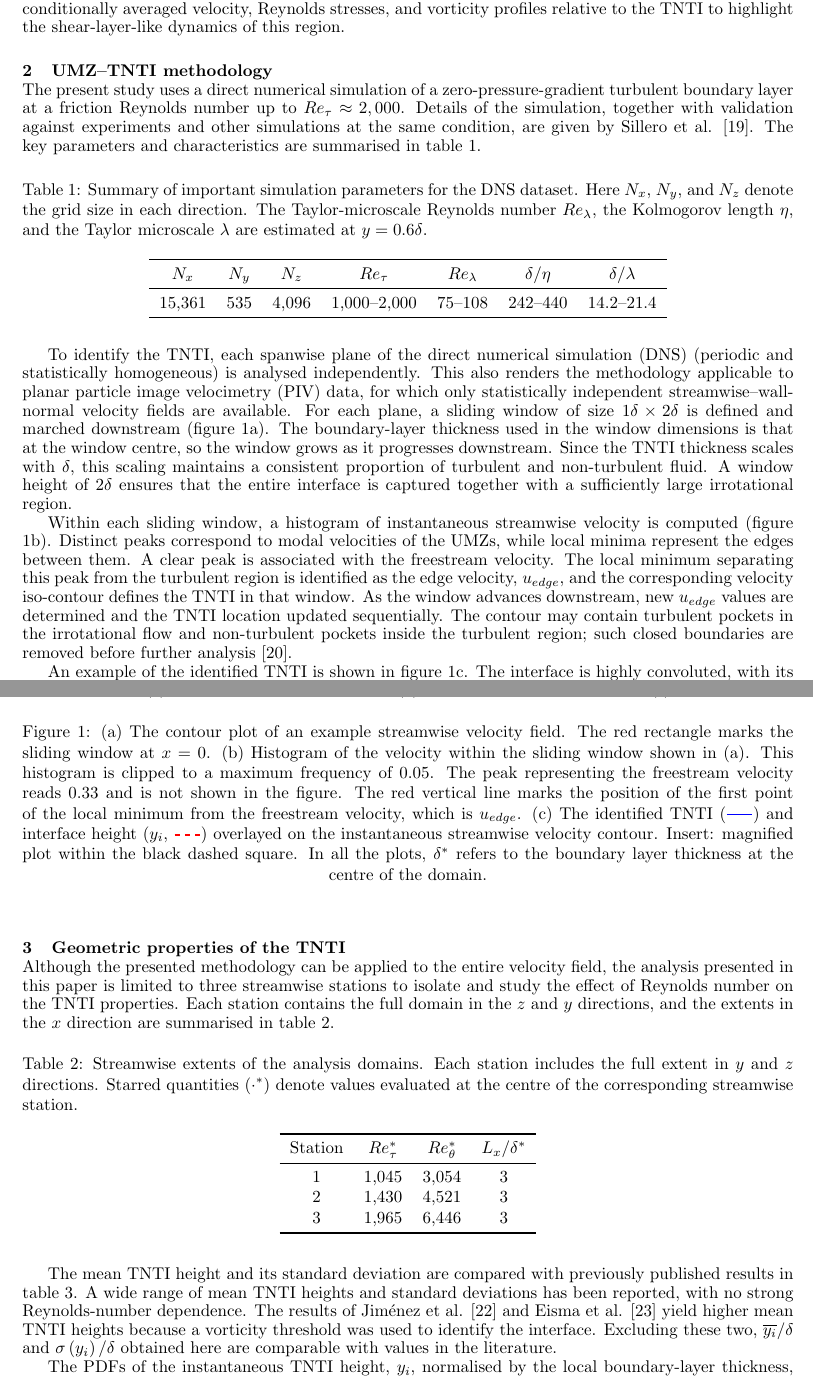
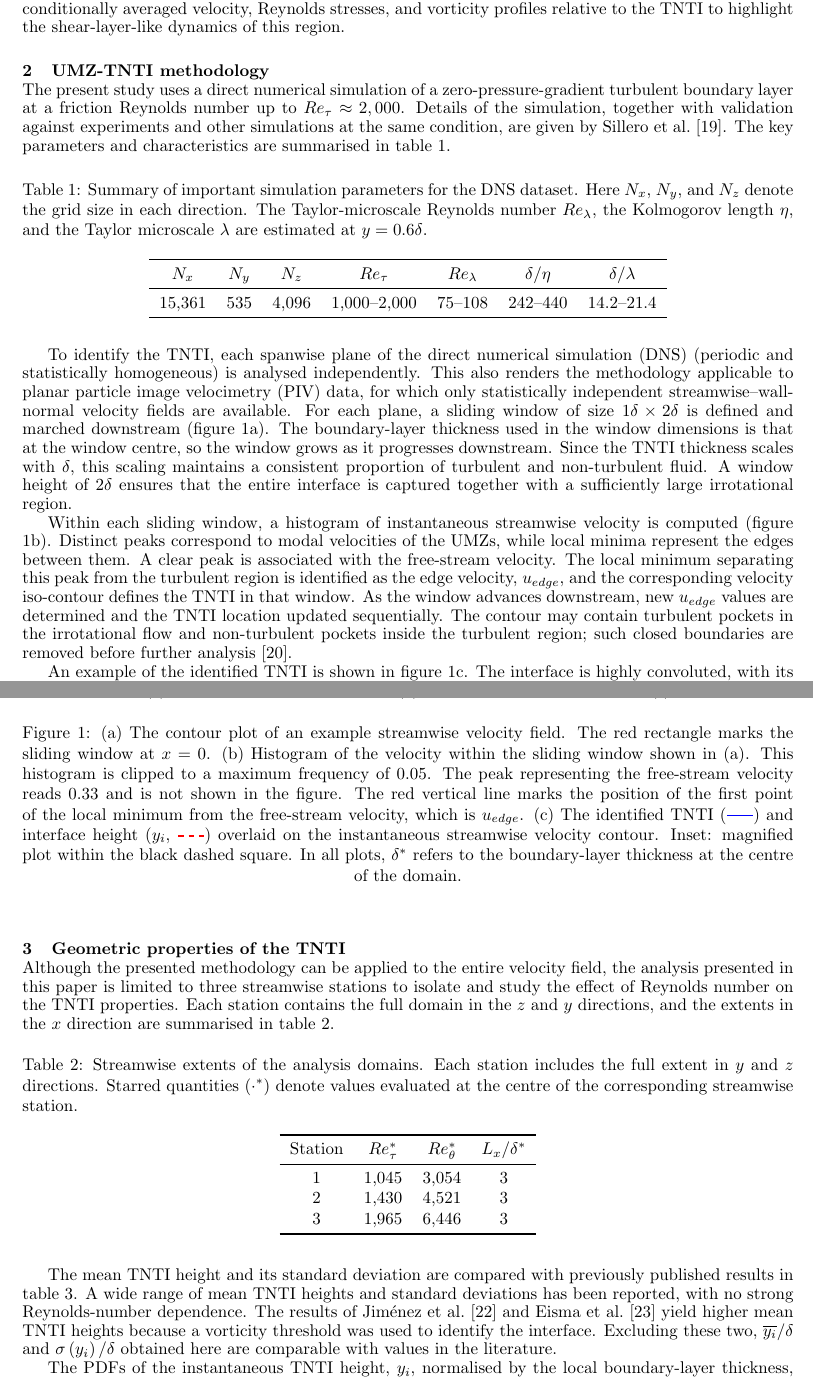
Before and after one commit to bihai-sun/revised_iTi_proceedings, a LaTeX paper (revised_paper/revised_iTi_paper.tex): two parts of pages 2 and 3 of 13, joined at a grey line, cut so that both start at the same text. Compiled offline with pdfLaTeX.

Commit message:
Add LaTeX tooling: .gitignore, VS Code tasks, settings; spelling & citation spacing fixes in paper

```diff
--- a/revised_paper/revised_iTi_paper.tex
+++ b/revised_paper/revised_iTi_paper.tex
@@ -31,14 +31,14 @@ These methods have advanced understanding of TNTI dynamics but face two main lim
 
 In parallel, the study of \acp{UMZ} has provided new insight into the large-scale organisation of turbulent boundary layers \cite{Adrian2000}. UMZ boundaries can be detected from peaks in streamwise-velocity \acp{PDF}, and they exhibit velocity jumps reminiscent of those observed across the \ac{TNTI} \cite{Thavamani2020}. This conceptual similarity motivates their use to identify the TNTI without reliance on empirical thresholds.
 
-The present study introduces a UMZ-based methodology for TNTI detection in a zero-pressure-gradient turbulent boundary layer, building on our previous work where we used the UMZ concept to identify turbulent–turbulent interfaces in turbulent channel flow \cite{Sun2023} and subsequently extended it to the TNTI in zero-pressure-gradient boundary layers \cite{Sun2024}. The method applies a sliding-window \ac{PDF} analysis of the streamwise velocity and defines the TNTI as the outermost UMZ boundary. This approach enables an internally consistent characterisation of interface geometry and intermittency without empirical thresholds. The paper first describes the UMZ-based method, then analyses the geometric properties of the identified interface and compares them with published results, and finally examines conditionally averaged velocity, Reynolds stresses, and vorticity profiles relative to the TNTI to highlight the shear-layer-like dynamics of this region.
+The present study introduces a UMZ-based methodology for TNTI detection in a zero-pressure-gradient turbulent boundary layer, building on our previous work where we used the UMZ concept to identify turbulent–turbulent interfaces in turbulent channel flow~\cite{Sun2023} and subsequently extended it to the TNTI in zero-pressure-gradient boundary layers~\cite{Sun2024}. The method applies a sliding-window \ac{PDF} analysis of the streamwise velocity and defines the TNTI as the outermost UMZ boundary. This approach enables an internally consistent characterisation of interface geometry and intermittency without empirical thresholds. The paper first describes the UMZ-based method, then analyses the geometric properties of the identified interface and compares them with published results, and finally examines conditionally averaged velocity, Reynolds stresses, and vorticity profiles relative to the TNTI to highlight the shear-layer-like dynamics of this region.
 
 
 
 
-\section{UMZ--TNTI methodology}
+\section{UMZ-TNTI methodology}
 
-The present study uses a direct numerical simulation of a zero-pressure-gradient turbulent boundary layer at a friction Reynolds number up to $Re_\tau \approx 2,000$. Details of the simulation, together with validation against experiments and other simulations at the same condition, are given by Sillero et al. \cite{Sillero2013}. The key parameters and characteristics are summarised in \tref{tbl:DNS_details}.
+The present study uses a direct numerical simulation of a zero-pressure-gradient turbulent boundary layer at a friction Reynolds number up to $Re_\tau \approx 2,000$. Details of the simulation, together with validation against experiments and other simulations at the same condition, are given by Sillero et al.~\cite{Sillero2013}. The key parameters and characteristics are summarised in \tref{tbl:DNS_details}.
 
 \begin{table}[ht!]
   \centering
@@ -58,7 +58,7 @@ The present study uses a direct numerical simulation of a zero-pressure-gradient
 
 To identify the \ac{TNTI}, each spanwise plane of the \ac{DNS} (periodic and statistically homogeneous) is analysed independently. This also renders the methodology applicable to planar \ac{PIV} data, for which only statistically independent streamwise--wall-normal velocity fields are available. For each plane, a sliding window of size $1\delta \times 2\delta$ is defined and marched downstream (\fref{fig:TNTI_identification_fig_a}). The boundary-layer thickness used in the window dimensions is that at the window centre, so the window grows as it progresses downstream. Since the \ac{TNTI} thickness scales with $\delta$, this scaling maintains a consistent proportion of turbulent and non-turbulent fluid. A window height of $2\delta$ ensures that the entire interface is captured together with a sufficiently large irrotational region.
 
-Within each sliding window, a histogram of instantaneous streamwise velocity is computed (\fref{fig:TNTI_identification_fig_b}). Distinct peaks correspond to modal velocities of the \acp{UMZ}, while local minima represent the edges between them. A clear peak is associated with the freestream velocity. The local minimum separating this peak from the turbulent region is identified as the edge velocity, $u_{edge}$, and the corresponding velocity iso-contour defines the \ac{TNTI} in that window. As the window advances downstream, new $u_{edge}$ values are determined and the TNTI location updated sequentially. The contour may contain turbulent pockets in the irrotational flow and non-turbulent pockets inside the turbulent region; such closed boundaries are removed before further analysis \cite{sun2025arXiv}.
+Within each sliding window, a histogram of instantaneous streamwise velocity is computed (\fref{fig:TNTI_identification_fig_b}). Distinct peaks correspond to modal velocities of the \acp{UMZ}, while local minima represent the edges between them. A clear peak is associated with the free-stream velocity. The local minimum separating this peak from the turbulent region is identified as the edge velocity, $u_{edge}$, and the corresponding velocity iso-contour defines the \ac{TNTI} in that window. As the window advances downstream, new $u_{edge}$ values are determined and the TNTI location updated sequentially. The contour may contain turbulent pockets in the irrotational flow and non-turbulent pockets inside the turbulent region; such closed boundaries are removed before further analysis~\cite{sun2025arXiv}.
 
 An example of the identified \ac{TNTI} is shown in \fref{fig:TNTI_identification_fig_c}. The interface is highly convoluted, with its height varying considerably across the $2\delta$ domain and at times extending beyond the local boundary-layer thickness. In some locations the TNTI folds back onto itself, producing multiple interface positions at the same streamwise coordinate. For statistical analysis the lower envelope of the interface is taken as the interface height, $y_{i}$, as indicated by the red dashed line in \fref{fig:TNTI_identification_fig_c}.
 
@@ -87,7 +87,7 @@ An example of the identified \ac{TNTI} is shown in \fref{fig:TNTI_identification
 \end{subfigure}
 
 \end{tabular}
-\caption{ (a) The contour plot of an example streamwise velocity field. The red rectangle marks the sliding window at $x=0$. (b) Histogram of the velocity within the sliding window shown in (a). This histogram is clipped to a maximum frequency of 0.05. The peak representing the freestream velocity reads 0.33 and is not shown in the figure. The red vertical line marks the position of the first point of the local minimum from the freestream velocity, which is $u_{edge}$. (c) The identified \ac{TNTI} (\textcolor{blue}{\line}) and interface height ($y_{i}$, \textcolor{red}{\dashed}) overlayed on the instantaneous streamwise velocity contour. Insert: magnified plot within the black dashed square. In all the plots, $\delta^*$ refers to the boundary layer thickness at the centre of the domain.}
+\caption{ (a) The contour plot of an example streamwise velocity field. The red rectangle marks the sliding window at $x=0$. (b) Histogram of the velocity within the sliding window shown in (a). This histogram is clipped to a maximum frequency of 0.05. The peak representing the free-stream velocity reads 0.33 and is not shown in the figure. The red vertical line marks the position of the first point of the local minimum from the free-stream velocity, which is $u_{edge}$. (c) The identified \ac{TNTI} (\textcolor{blue}{\line}) and interface height ($y_{i}$, \textcolor{red}{\dashed}) overlaid on the instantaneous streamwise velocity contour. Inset: magnified plot within the black dashed square. In all plots, $\delta^*$ refers to the boundary-layer thickness at the centre of the domain.}
 \label{fig:TNTI_identification_fig}
 \end{figure}
 
@@ -115,7 +115,7 @@ Although the presented methodology can be applied to the entire velocity field,
 \end{table}
 
 
-The mean TNTI height and its standard deviation are compared with previously published results in \tref{tbl:TNTI_stat_compare}. A wide range of mean TNTI heights and standard deviations has been reported, with no strong Reynolds-number dependence. The results of Jiménez et al. \cite{Jimenez2010} and Eisma et al. \cite{Eisma2015} yield higher mean TNTI heights because a vorticity threshold was used to identify the interface. Excluding these two, $\overline{y_{i}} / \delta$ and $\sigma\left(y_i\right) / \delta$ obtained here are comparable with values in the literature.
+The mean TNTI height and its standard deviation are compared with previously published results in \tref{tbl:TNTI_stat_compare}. A wide range of mean TNTI heights and standard deviations has been reported, with no strong Reynolds-number dependence. The results of Jiménez et al.~\cite{Jimenez2010} and Eisma et al.~\cite{Eisma2015} yield higher mean TNTI heights because a vorticity threshold was used to identify the interface. Excluding these two, $\overline{y_{i}} / \delta$ and $\sigma\left(y_i\right) / \delta$ obtained here are comparable with values in the literature.
 
 
 \begin{table}[ht!]
```
Also changed, not shown: revised_paper/revised_iTi_paper.tex (4 more changed lines), 1 other file.
